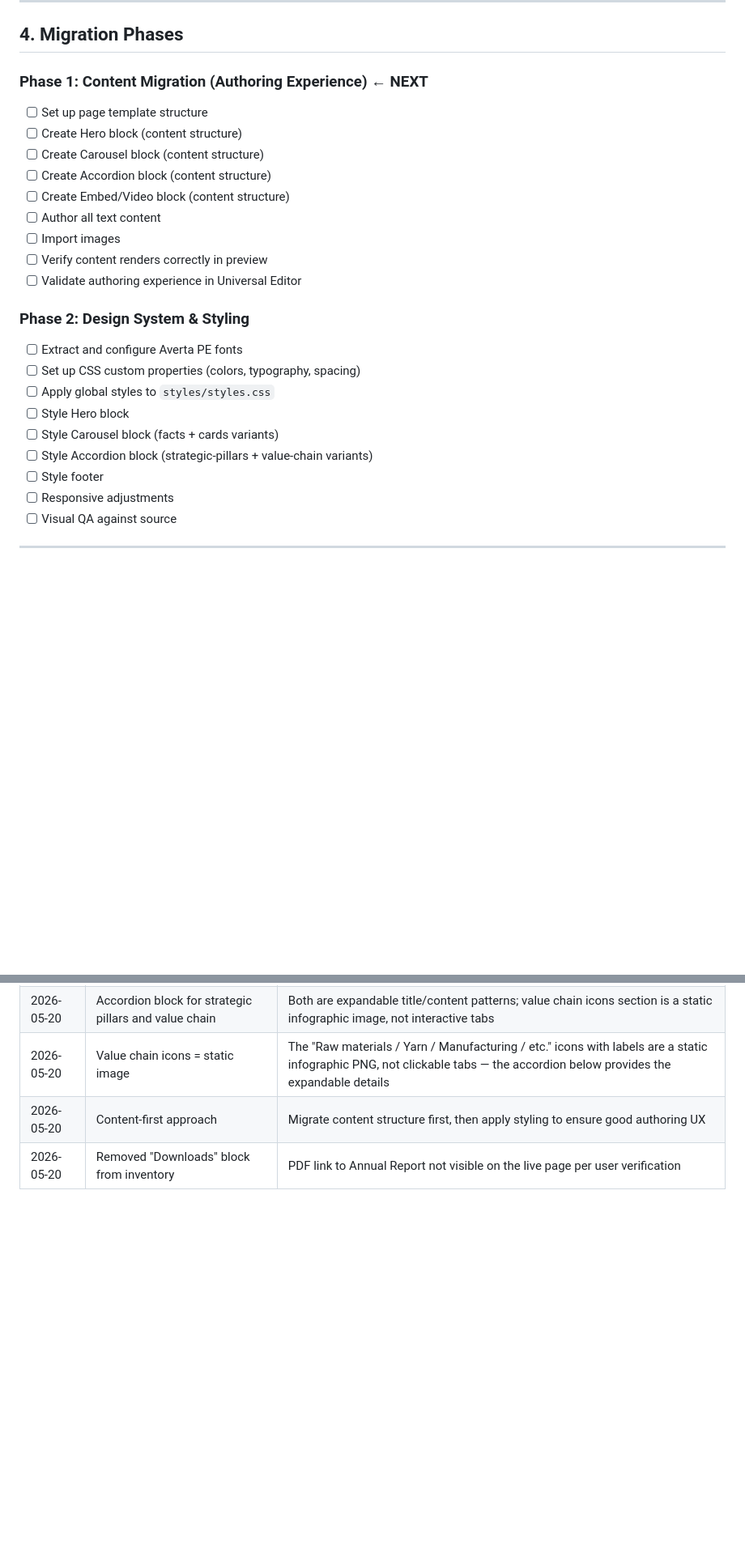
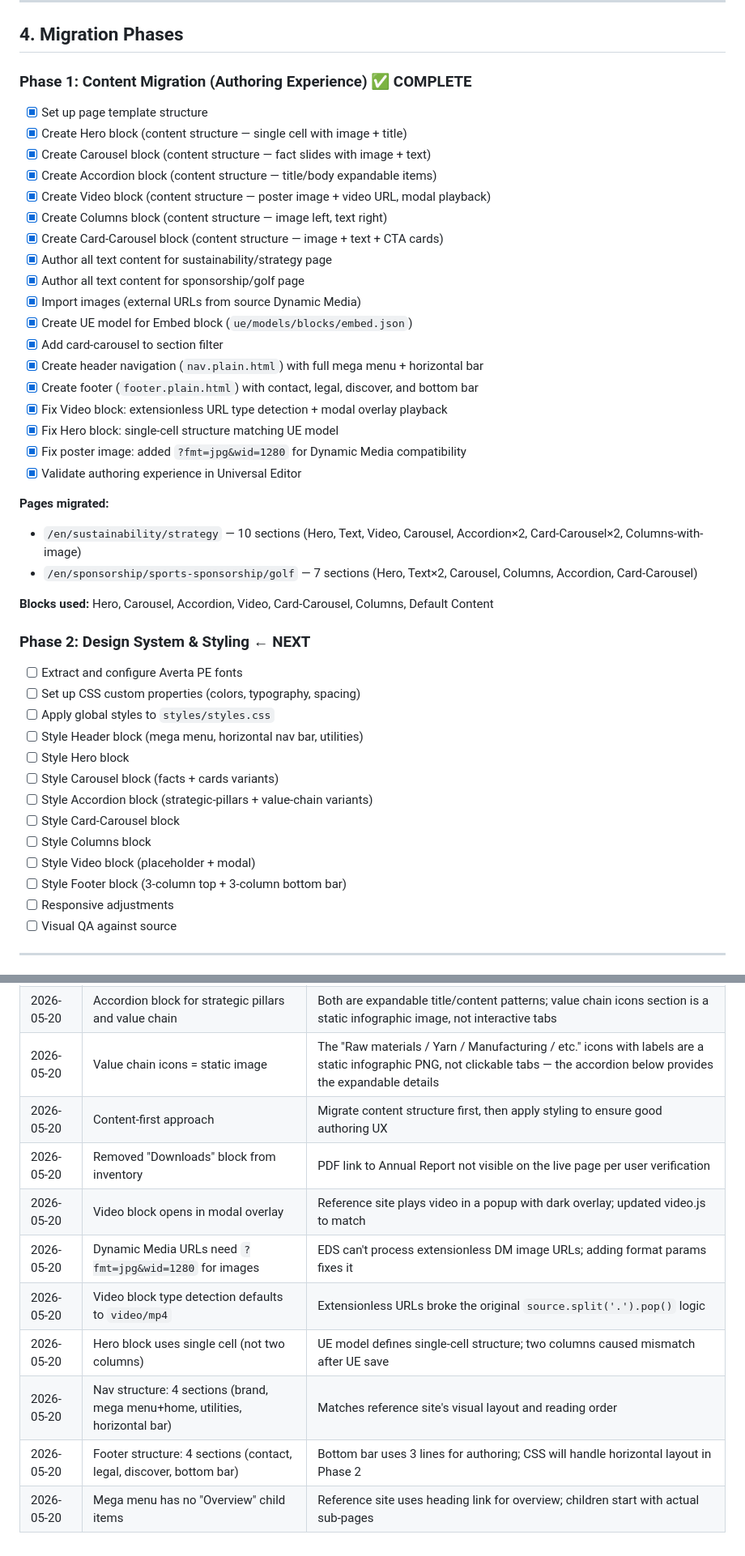
Before and after one commit to aemdemos/poc-hb, a Markdown page: migration-plan.md, 2 parts joined by grey strips. Shown at 81% size. Drawn GitHub-style; blank space fills up the shorter version.

Commit message:
Update 1 file
Automated migration updates generated by Experience Modernization Agent.

Changed files (1):
- migration-plan.md

```diff
--- a/migration-plan.md
+++ b/migration-plan.md
@@ -192,25 +192,44 @@ Based on the source site's class naming (`small-*`, `medium-*`, `large-*`, `xlar
 
 ## 4. Migration Phases
 
-### Phase 1: Content Migration (Authoring Experience) ← NEXT
-- [ ] Set up page template structure
-- [ ] Create Hero block (content structure)
-- [ ] Create Carousel block (content structure)
-- [ ] Create Accordion block (content structure)
-- [ ] Create Embed/Video block (content structure)
-- [ ] Author all text content
-- [ ] Import images
-- [ ] Verify content renders correctly in preview
-- [ ] Validate authoring experience in Universal Editor
+### Phase 1: Content Migration (Authoring Experience) ✅ COMPLETE
+- [x] Set up page template structure
+- [x] Create Hero block (content structure — single cell with image + title)
+- [x] Create Carousel block (content structure — fact slides with image + text)
+- [x] Create Accordion block (content structure — title/body expandable items)
+- [x] Create Video block (content structure — poster image + video URL, modal playback)
+- [x] Create Columns block (content structure — image left, text right)
+- [x] Create Card-Carousel block (content structure — image + text + CTA cards)
+- [x] Author all text content for sustainability/strategy page
+- [x] Author all text content for sponsorship/golf page
+- [x] Import images (external URLs from source Dynamic Media)
+- [x] Create UE model for Embed block (`ue/models/blocks/embed.json`)
+- [x] Add card-carousel to section filter
+- [x] Create header navigation (`nav.plain.html`) with full mega menu + horizontal bar
+- [x] Create footer (`footer.plain.html`) with contact, legal, discover, and bottom bar
+- [x] Fix Video block: extensionless URL type detection + modal overlay playback
+- [x] Fix Hero block: single-cell structure matching UE model
+- [x] Fix poster image: added `?fmt=jpg&wid=1280` for Dynamic Media compatibility
+- [x] Validate authoring experience in Universal Editor
 
-### Phase 2: Design System & Styling
+**Pages migrated:**
+- `/en/sustainability/strategy` — 10 sections (Hero, Text, Video, Carousel, Accordion×2, Card-Carousel×2, Columns-with-image)
+- `/en/sponsorship/sports-sponsorship/golf` — 7 sections (Hero, Text×2, Carousel, Columns, Accordion, Card-Carousel)
+
+**Blocks used:** Hero, Carousel, Accordion, Video, Card-Carousel, Columns, Default Content
+
+### Phase 2: Design System & Styling ← NEXT
 - [ ] Extract and configure Averta PE fonts
 - [ ] Set up CSS custom properties (colors, typography, spacing)
 - [ ] Apply global styles to `styles/styles.css`
+- [ ] Style Header block (mega menu, horizontal nav bar, utilities)
 - [ ] Style Hero block
 - [ ] Style Carousel block (facts + cards variants)
 - [ ] Style Accordion block (strategic-pillars + value-chain variants)
-- [ ] Style footer
+- [ ] Style Card-Carousel block
+- [ ] Style Columns block
+- [ ] Style Video block (placeholder + modal)
+- [ ] Style Footer block (3-column top + 3-column bottom bar)
 - [ ] Responsive adjustments
 - [ ] Visual QA against source
 
@@ -227,3 +246,10 @@ Based on the source site's class naming (`small-*`, `medium-*`, `large-*`, `xlar
 | 2026-05-20 | Value chain icons = static image | The "Raw materials / Yarn / Manufacturing / etc." icons with labels are a static infographic PNG, not clickable tabs — the accordion below provides the expandable details |
 | 2026-05-20 | Content-first approach | Migrate content structure first, then apply styling to ensure good authoring UX |
 | 2026-05-20 | Removed "Downloads" block from inventory | PDF link to Annual Report not visible on the live page per user verification |
+| 2026-05-20 | Video block opens in modal overlay | Reference site plays video in a popup with dark overlay; updated video.js to match |
+| 2026-05-20 | Dynamic Media URLs need `?fmt=jpg&wid=1280` for images | EDS can't process extensionless DM image URLs; adding format params fixes it |
+| 2026-05-20 | Video block type detection defaults to `video/mp4` | Extensionless URLs broke the original `source.split('.').pop()` logic |
+| 2026-05-20 | Hero block uses single cell (not two columns) | UE model defines single-cell structure; two columns caused mismatch after UE save |
+| 2026-05-20 | Nav structure: 4 sections (brand, mega menu+home, utilities, horizontal bar) | Matches reference site's visual layout and reading order |
+| 2026-05-20 | Footer structure: 4 sections (contact, legal, discover, bottom bar) | Bottom bar uses 3 lines for authoring; CSS will handle horizontal layout in Phase 2 |
+| 2026-05-20 | Mega menu has no "Overview" child items | Reference site uses heading link for overview; children start with actual sub-pages |
```
Also changed, not shown: other parts of migration-plan.md (+1 -1 lines).
